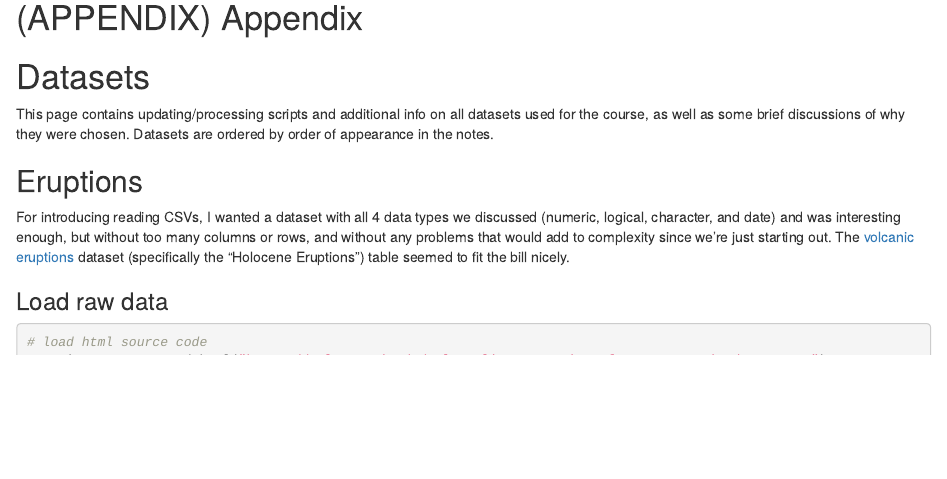
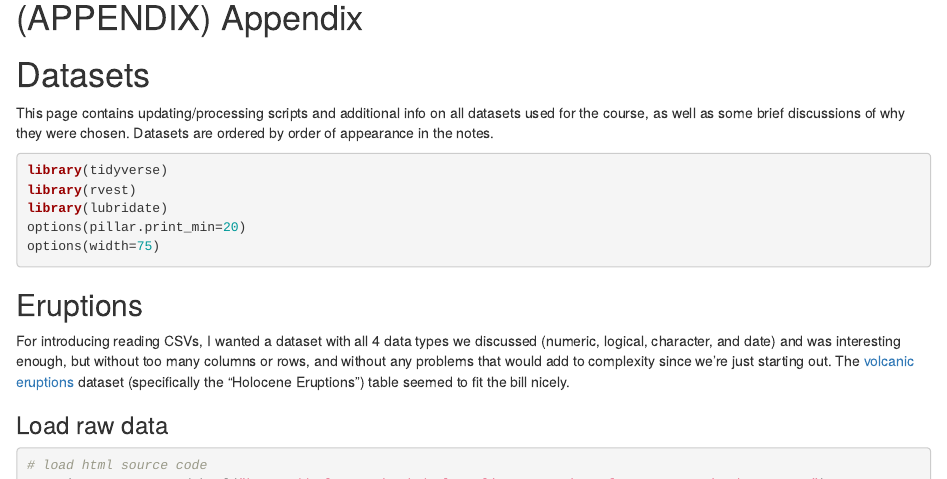
Before and after one commit to bwu62/stat240-revamp, an R Markdown document (datasets.Rmd): the page in a window 1100 px wide, from 120 px down before the commit and from 20 px down after it, so that both start at the same text. Rendered offline with R 4.5, knitr and Pandoc, with nearby package versions; drawn as R Markdown's standard HTML page in place of the format the file asks for; some code elsewhere in the file could not run offline; common packages that the code uses without loading them are loaded.

Commit message:
fix setup chunk problem

````diff
--- a/datasets.Rmd
+++ b/datasets.Rmd
@@ -3,20 +3,23 @@ params:
   run: true
 ---
 
-```{r,setup}
+# (APPENDIX) Appendix {.unnumbered}
+
+# Datasets
+
+```{r setup,include=F}
 knitr::opts_chunk$set(eval=params$run)
+```
+
+This page contains updating/processing scripts and additional info on all datasets used for the course, as well as some brief discussions of why they were chosen. Datasets are ordered by order of appearance in the notes.
+
+```{r}
 library(tidyverse)
 library(rvest)
 library(lubridate)
+options(pillar.print_min=20)
+options(width=75)
 ```
-
-
-# (APPENDIX) Appendix {.unnumbered}
-
-
-# Datasets
-
-This page contains updating/processing scripts and additional info on all datasets used for the course, as well as some brief discussions of why they were chosen. Datasets are ordered by order of appearance in the notes.
 
 
 ## Eruptions
````
